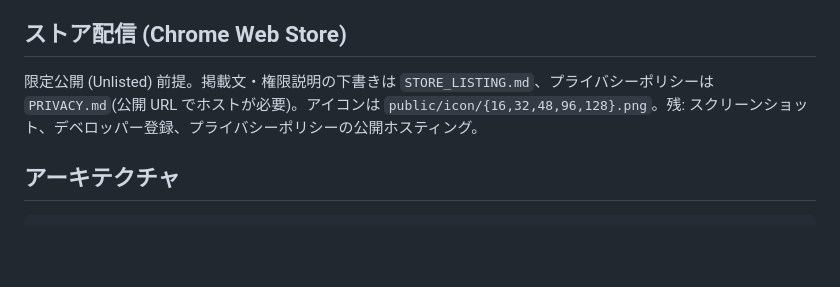
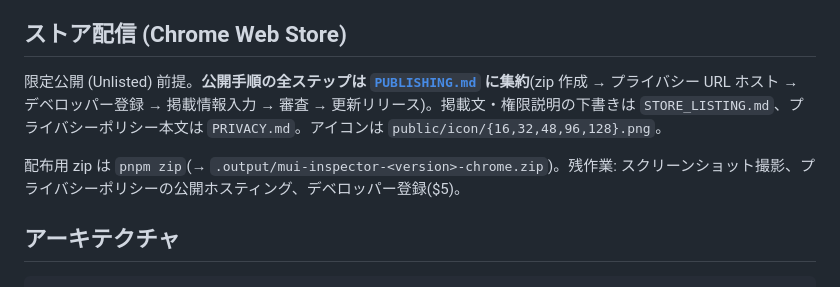
Before and after one commit to BoxPistols/domdom-inspector, a Markdown page: README.md, the part around the change. Rendered like a GitHub page; blank space fills up the shorter version.

```diff
--- a/README.md
+++ b/README.md
@@ -49,7 +49,9 @@ pnpm test       # ユニットテスト
 
 ## ストア配信 (Chrome Web Store)
 
-限定公開 (Unlisted) 前提。掲載文・権限説明の下書きは `STORE_LISTING.md`、プライバシーポリシーは `PRIVACY.md`(公開 URL でホストが必要)。アイコンは `public/icon/{16,32,48,96,128}.png`。残: スクリーンショット、デベロッパー登録、プライバシーポリシーの公開ホスティング。
+限定公開 (Unlisted) 前提。**公開手順の全ステップは [`PUBLISHING.md`](./PUBLISHING.md) に集約**(zip 作成 → プライバシー URL ホスト → デベロッパー登録 → 掲載情報入力 → 審査 → 更新リリース)。掲載文・権限説明の下書きは `STORE_LISTING.md`、プライバシーポリシー本文は `PRIVACY.md`。アイコンは `public/icon/{16,32,48,96,128}.png`。
+
+配布用 zip は `pnpm zip`(→ `.output/mui-inspector-<version>-chrome.zip`)。残作業: スクリーンショット撮影、プライバシーポリシーの公開ホスティング、デベロッパー登録($5)。
 
 ## アーキテクチャ
 
```
Also changed, not shown: PUBLISHING.md (added, +166 -0 lines).
